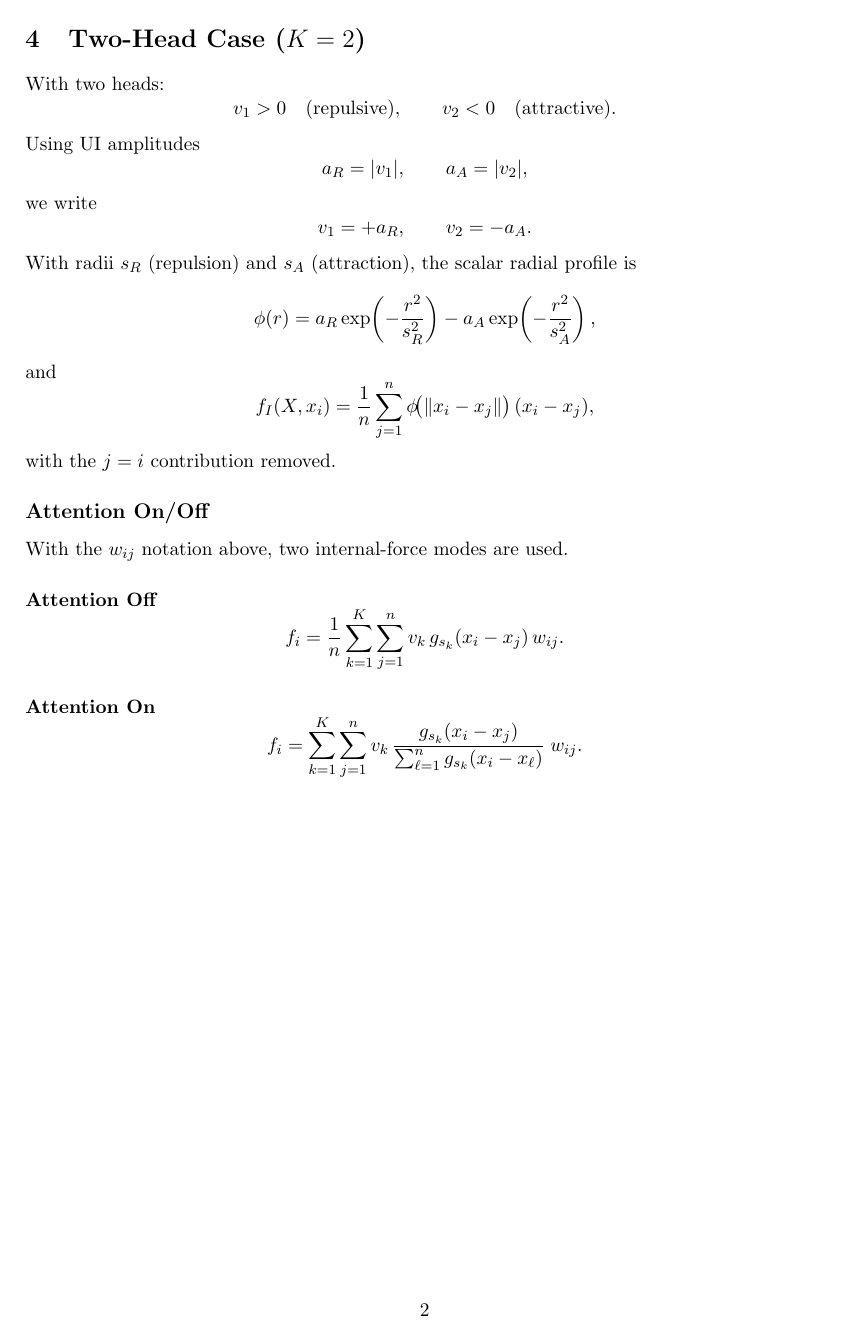
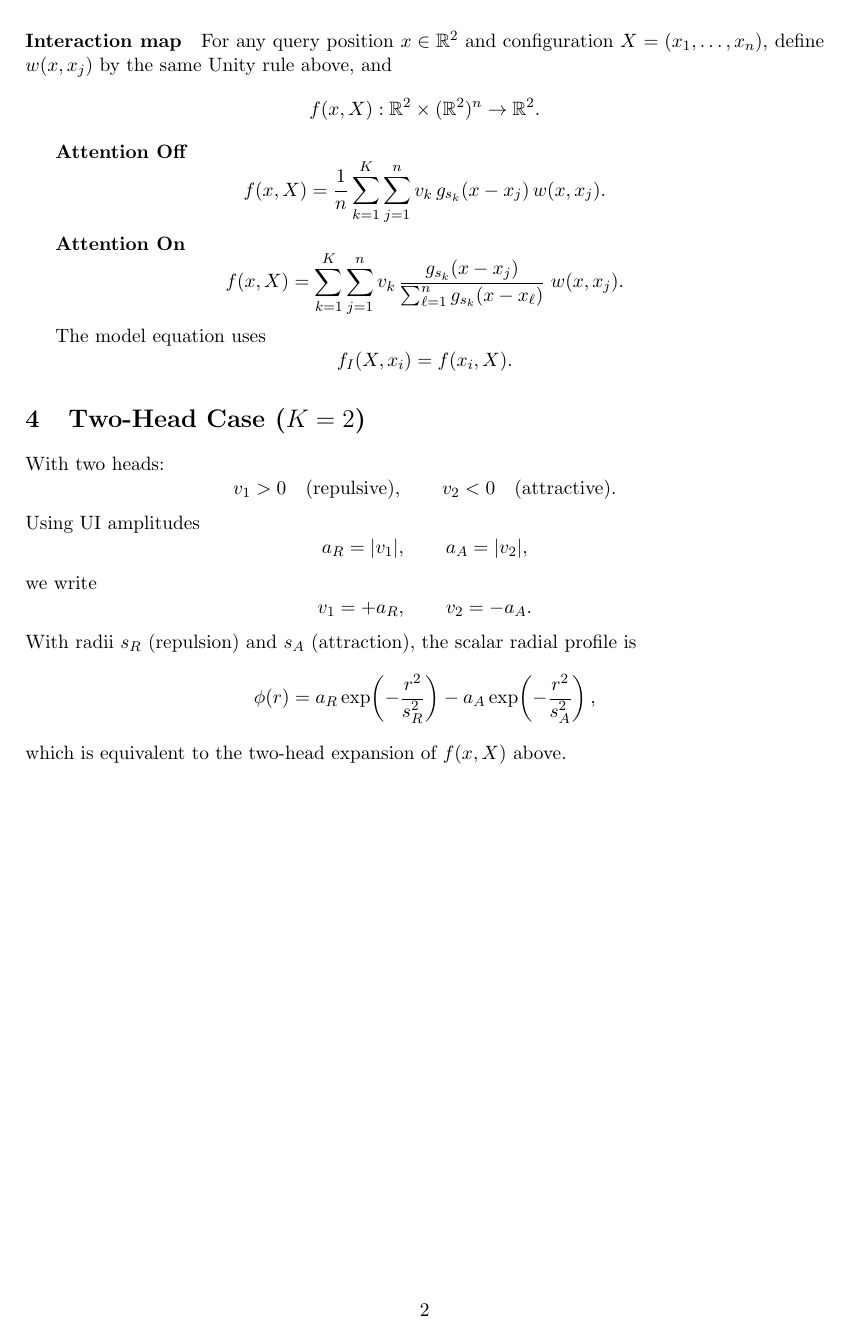
Before and after one commit to gpeyre/flux, a LaTeX document (paper/particle_system.tex): page 2 of 2. Compiled offline with pdfLaTeX.

Commit message:
update paper

```diff
--- a/paper/particle_system.tex
+++ b/paper/particle_system.tex
@@ -53,3 +49,29 @@ x_i-x_j, & \text{Unity Off}.
+\paragraph{Interaction map}
+For any query position $x\in\mathbb{R}^2$ and configuration
+$X=(x_1,\dots,x_n)$, define $w(x,x_j)$ by the same Unity rule above, and
+\[
+f(x,X):\mathbb{R}^2\times(\mathbb{R}^2)^n\to\mathbb{R}^2.
+\]
+
+\textbf{Attention Off}
+\[
+f(x,X)=
+\frac{1}{n}\sum_{k=1}^{K}\sum_{j=1}^{n}
+v_k\, g_{s_k}(x-x_j)\,w(x,x_j).
+\]
+
+\textbf{Attention On}
+\[
+f(x,X)=
+\sum_{k=1}^{K}\sum_{j=1}^{n}
+v_k\,
+\frac{g_{s_k}(x-x_j)}{\sum_{\ell=1}^{n} g_{s_k}(x-x_\ell)}
+\;w(x,x_j).
+\]
+
+The model equation uses
+\[
+f_I(X,x_i)=f(x_i,X).
 \]
 
 \section{Two-Head Case ($K=2$)}
@@ -69,34 +91,6 @@ With radii $s_R$ (repulsion) and $s_A$ (attraction), the scalar radial profile i
 \[
 \phi(r)=a_R \exp\!\left(-\frac{r^2}{s_R^2}\right)-a_A \exp\!\left(-\frac{r^2}{s_A^2}\right),
 \]
-and
-\[
-f_I(X,x_i)
-=
-\frac{1}{n}\sum_{j=1}^{n}
-\phi\!\big(\|x_i-x_j\|\big)\,(x_i-x_j),
-\]
-with the $j=i$ contribution removed.
-
-\subsection*{Attention On/Off}
-With the $w_{ij}$ notation above, two internal-force modes are used.
-
-\paragraph{Attention Off}
-\[
-f_i
-=
-\frac{1}{n}\sum_{k=1}^{K}\sum_{j=1}^{n}
-v_k\, g_{s_k}(x_i-x_j)\,w_{ij}.
-\]
-
-\paragraph{Attention On}
-\[
-f_i
-=
-\sum_{k=1}^{K}\sum_{j=1}^{n}
-v_k\,
-\frac{g_{s_k}(x_i-x_j)}{\sum_{\ell=1}^{n} g_{s_k}(x_i-x_\ell)}
-\;w_{ij}.
-\]
+which is equivalent to the two-head expansion of $f(x,X)$ above.
 
 \end{document}
```
Also changed, not shown: paper/particle_system.pdf, paper/particle_system.tex (18 more changed lines), 3 other files.
